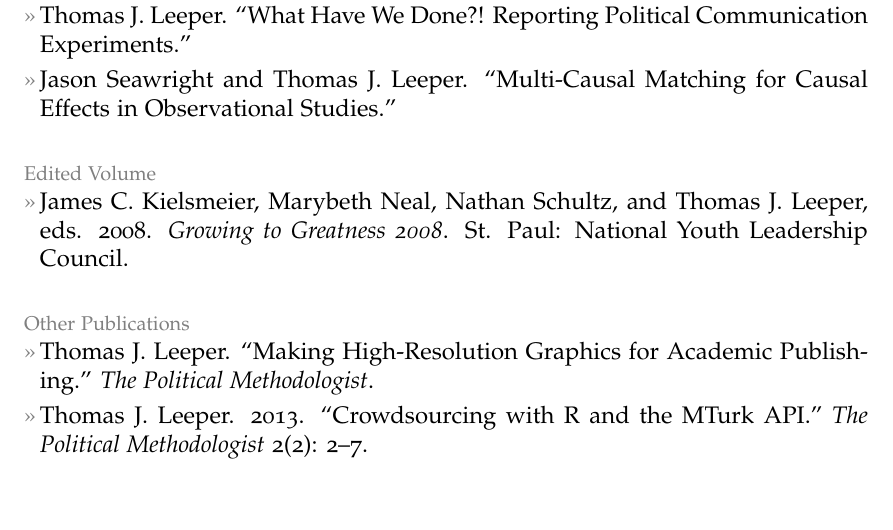
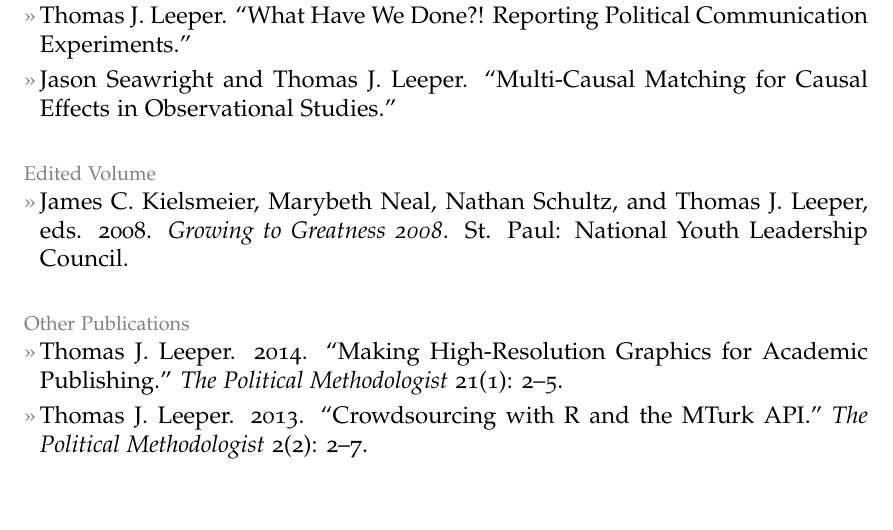
Before and after one commit to leeper/leeper.github.io, a LaTeX CV (cv/cv.tex): part of page 2 of 8, cut so that both start at the same text. Compiled offline with pdfLaTeX.

Commit message:
Update cv.tex

```diff
--- a/cv/cv.tex
+++ b/cv/cv.tex
@@ -106,7 +106,7 @@ Web: \href{http://www.thomasleeper.com/}{http://www.thomasleeper.com/}\\
 \entry{James C. Kielsmeier, Marybeth Neal, Nathan Schultz, and Thomas J. Leeper, eds. 2008. {\em Growing to Greatness 2008}. St. Paul: National Youth Leadership Council.}
 
 \topic{Other Publications}
-\entry{Thomas J. Leeper. ``Making High-Resolution Graphics for Academic Publishing.'' {\em The Political Methodologist}.}
+\entry{Thomas J. Leeper. 2014. ``Making High-Resolution Graphics for Academic Publishing.'' {\em The Political Methodologist} 21(1): 2--5.}
 \entry{Thomas J. Leeper. 2013. ``Crowdsourcing with R and the MTurk API.'' {\em The Political Methodologist} 2(2): 2--7.}
 \entry{Thomas J. Leeper. 2011. ``The Role of Protocol in the Design and Reporting of Experiments.'' {\em The Experimental Political Scientist} 2(1): 6-10.}%
 \entry{Marybeth Neal, Thomas J. Leeper, and Susan Root. 2009. ``Attributes of Quality Service-Learning: Findings from the Transitioning to Adulthood Survey.'' In James C. Kielsmeier, Susan Root, Bjorn Lyngstad, and Caryn Pernu, eds., {\em Growing to Greatness 2009}. St. Paul: NYLC.}
```
